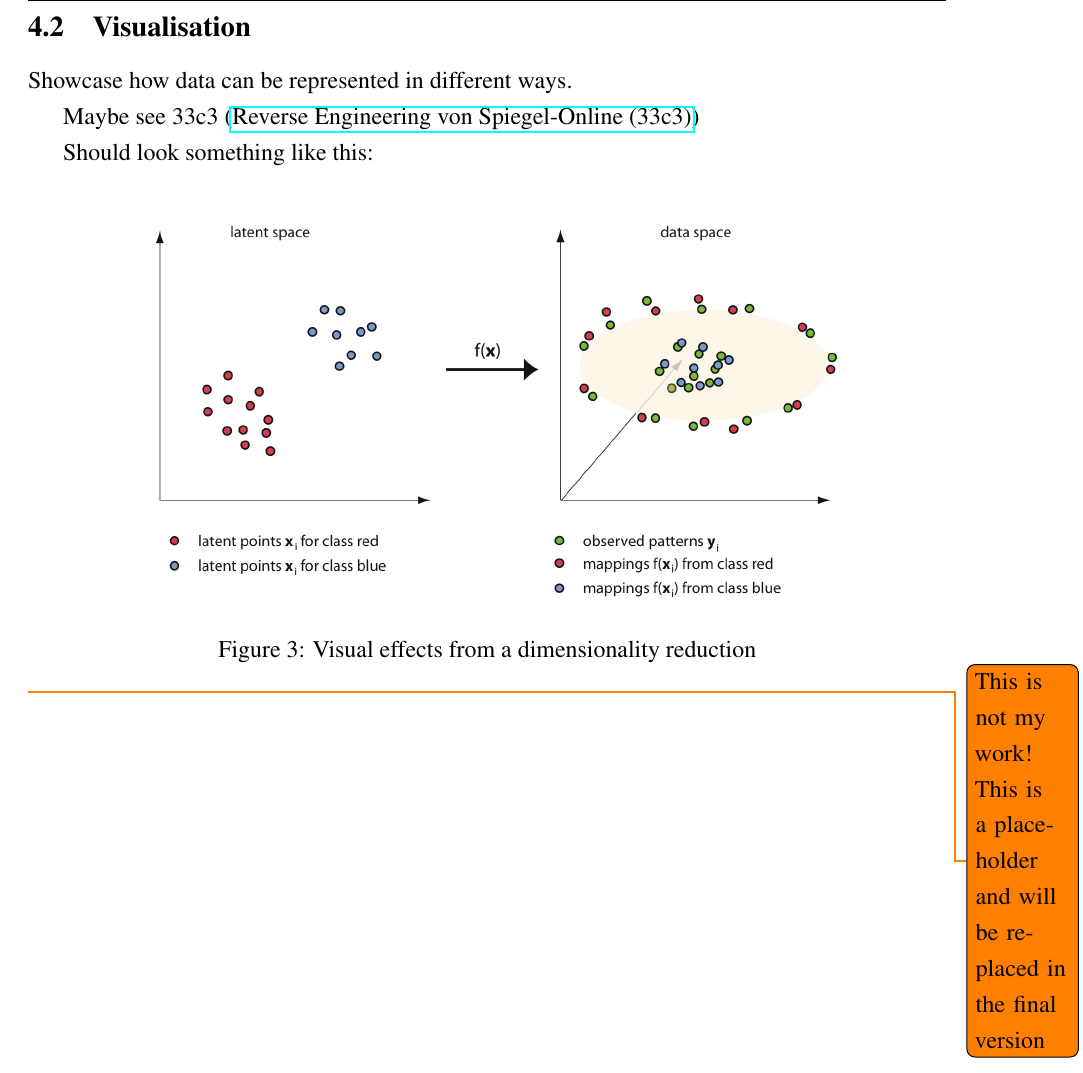
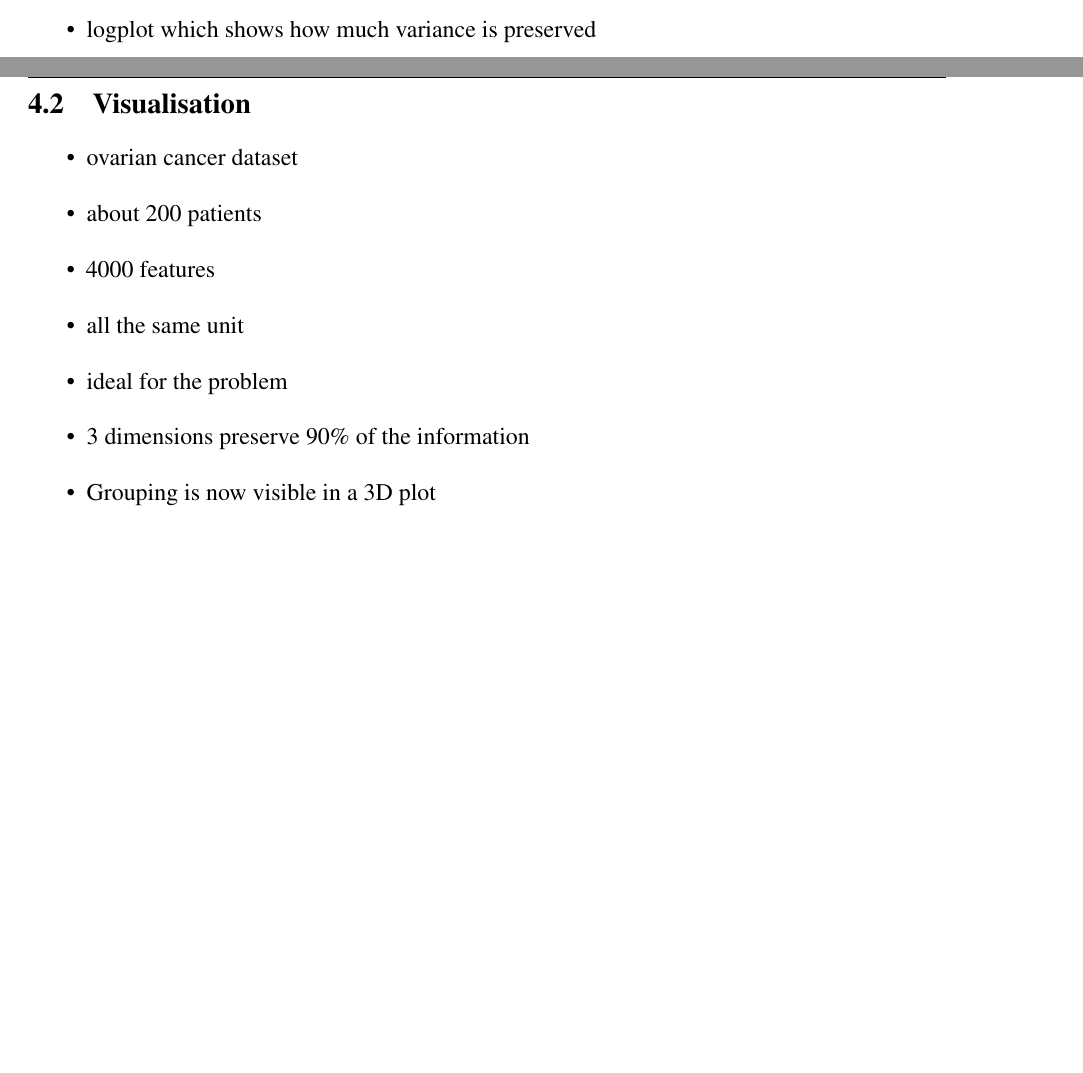
Before and after one commit to cedric-uden/Dimensionality-Reduction, a LaTeX document (report/main.tex, which reads report/source/4100-compression.tex, report/source/4200-visualization.tex): part of page 25 of 34 before the commit and two parts of pages 24 and 25 of 34 after it, the two joined at a grey line, cut at the place of the change, the shorter picture padded with empty space. Compiled offline with pdfLaTeX.

Commit message:
added some more comments

```diff
--- a/report/source/4100-compression.tex
+++ b/report/source/4100-compression.tex
@@ -1,4 +1,5 @@
 \begin{itemize}
   \item Talk about grouping similar areas
   \item Compression example
+  \item logplot which shows how much variance is preserved
 \end{itemize}
--- a/report/source/4200-visualization.tex
+++ b/report/source/4200-visualization.tex
@@ -1,17 +1,9 @@
-
-Showcase how data can be represented in different ways.
-
-Maybe see 33c3 (\href{https://www.youtube.com/watch?v=-YpwsdRKt8Q}{Reverse Engineering von Spiegel-Online (33c3)})
-
-Should look something like this:
-
-\begin{figure}[h]
-  \centering
-  \includegraphics[width=0.9\linewidth]{external_content/graphs/latent_space_reduction_example.png}
-  \captionsetup{justification=centering}
-  \captionof{figure}{Visual effects from a dimensionality reduction}
-  \label{fig:visualisingReduction}
-\end{figure}
-\todo{This is not my work! This is a placeholder and will be replaced in the final version}
-
-% talk about how the swiss roll would look like with PCA
+\begin{itemize}
+  \item ovarian cancer dataset
+  \item about 200 patients
+  \item 4000 features
+  \item all the same unit
+  \item ideal for the problem
+  \item 3 dimensions preserve 90\% of the information
+  \item Grouping is now visible in a 3D plot
+\end{itemize}
```
Also changed, not shown: report/source/4400-pitfalls.tex (+22 -2 lines).
